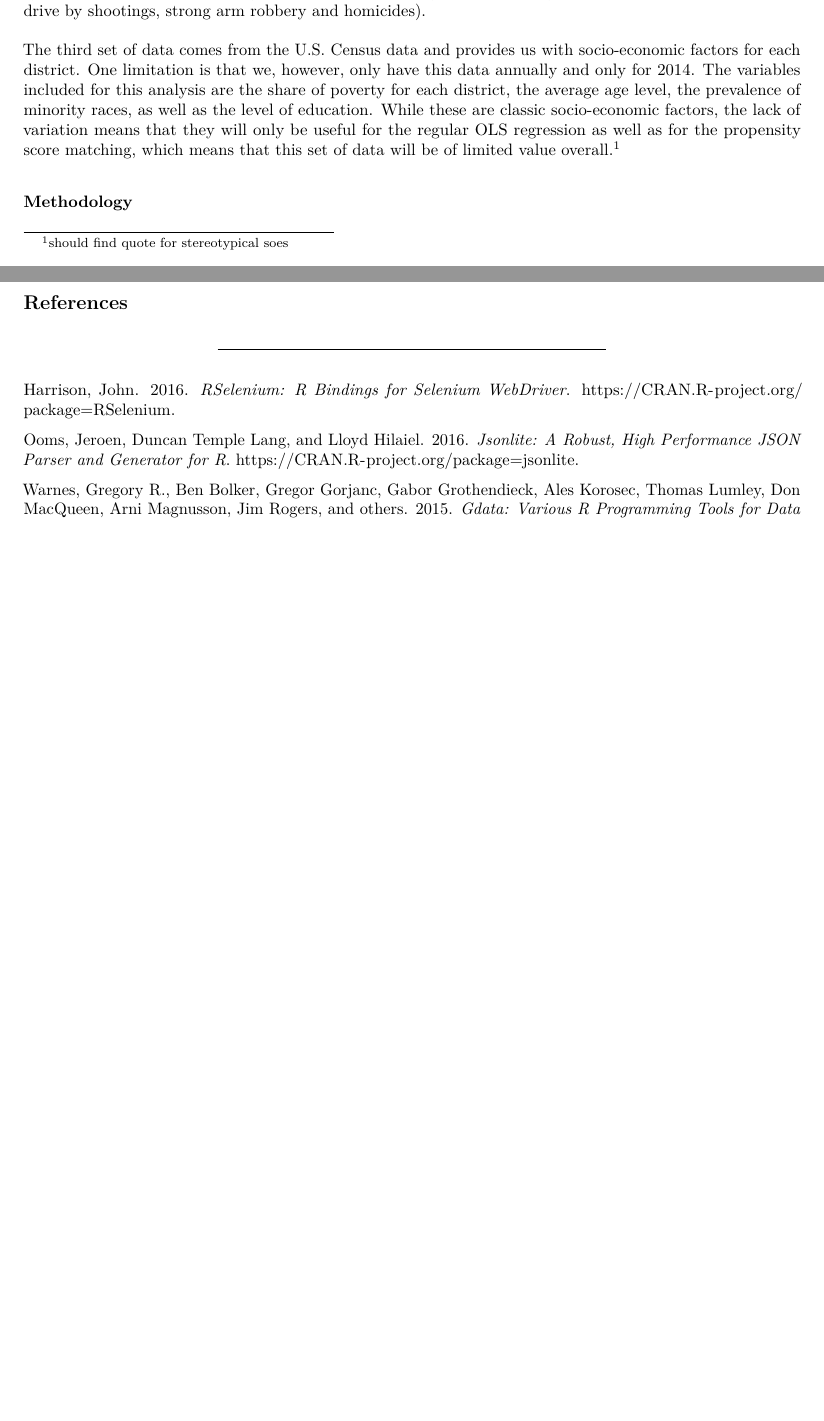
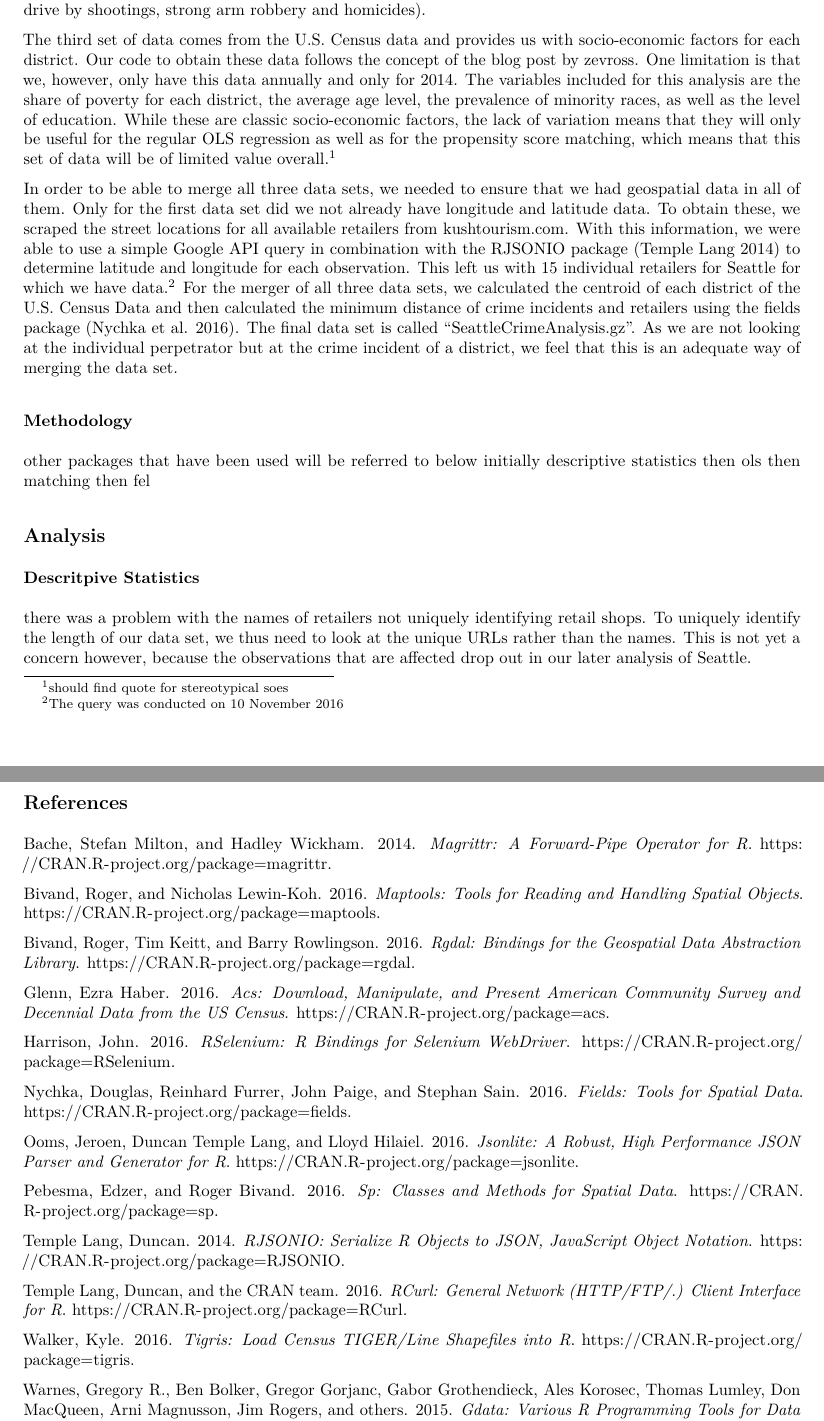
Before and after one commit to jrus87/E1180Project, an R Markdown document (Final_Paper.Rmd): two parts of pages 2 and 3 of 3, joined at a grey line, cut so that both start at the same text, the shorter picture padded with empty space. The pictures show the output file Final_Paper.pdf that the author committed with the source.

Commit message:
Final Paper

```diff
--- a/Final_Paper.Rmd
+++ b/Final_Paper.Rmd
@@ -31,9 +31,24 @@ Our project has taken advantage of one of the provisions within the ['Washington
 As the ".exe"-file does not work on Macs and because scraping is time-consuming, we will provide an unaldutered ".txt"-file called "ProdProc" for all producers and processors and one called "Retailer" for retailers. This way we allow for as much reproducibility as possible. The data lists the names and locations of producers/processors in the state and of retailers including YTD sales and tax revenue. For the later analysis, we will constrain the data set to Seattle.
 The second set of data concerns data on crime. We [scraped the data for Seattle]('https://data.seattle.gov/api/views/7ais-f98f/rows.json?accessType=DOWNLOAD') with the jsonlite package [@R-jsonlite] and formatted it into R-readable format with the gdata package [@R-gdata]. The initial data set is rather large (>80 MB). We have transformed it into a zipped-file called "CrimeSeattle.gz". For the analysis, we cleaned the data so to only contain information about the longitude/latitude, the type of crime and the time it has occurde. For the types of crime we have aggregated individual types into seven broad categories: i) alcohol-related crime (includes Liquor offenses and DUI offenses), ii) burglary/theft, iii) marijuana-related crime, iv) narcotics-related crime, v) other-drug related crimes, vi) property crime, and vii) violent crime (includes armed robberies, assaults, drive by shootings, strong arm robbery and homicides).
 
-The third set of data comes from the U.S. Census data and provides us with socio-economic factors for each district. One limitation is that we, however, only have this data annually and only for 2014. The variables included for this analysis are the share of poverty for each district, the average age level, the prevalence of minority races, as well as the level of education. While these are classic socio-economic factors, the lack of variation means that they will only be useful for the regular OLS regression as well as for the propensity score matching, which means that this set of data will be of limited value overall.^[should find quote for stereotypical soes]
+The third set of data comes from the U.S. Census data and provides us with socio-economic factors for each district. Our code to obtain these data follows [the concept of the blog post by zevross](http://zevross.com/blog/2015/10/14/manipulating-and-mapping-us-census-data-in-r-using-the-acs-tigris-and-leaflet-packages-3/). One limitation is that we, however, only have this data annually and only for 2014. The variables included for this analysis are the share of poverty for each district, the average age level, the prevalence of minority races, as well as the level of education. While these are classic socio-economic factors, the lack of variation means that they will only be useful for the regular OLS regression as well as for the propensity score matching, which means that this set of data will be of limited value overall.^[should find quote for stereotypical soes]
+
+In order to be able to merge all three data sets, we needed to ensure that we had geospatial data in all of them. Only for the first data set did we not already have longitude and latitude data. To obtain these, we scraped the street locations for all available retailers from [kushtourism.com](http://kushtourism.com/washington-recreational-marijuana-retail-map-and-directory/#Seattle). With this information, we were able to use a simple Google API query in combination with the RJSONIO package [@R-RJSONIO] to determine latitude and longitude for each observation. This left us with 15 individual retailers for Seattle for which we have data.^[The query was conducted on 10 November 2016] For the merger of all three data sets, we calculated the centroid of each district of the U.S. Census Data and then calculated the minimum distance of crime incidents and retailers using the fields package [@R-fields]. The final data set is called "SeattleCrimeAnalysis.gz". As we are not looking at the individual perpetrator but at the crime incident of a district, we feel that this is an adequate way of merging the data set.
 
 ###Methodology
+
+other packages that have been used will be referred to below
+initially descriptive statistics
+then ols
+then matching
+then fel
+
+## Analysis
+
+### Descritpive Statistics
+
+there was a problem with the names of retailers not uniquely identifying retail shops. To uniquely identify the length of our data set, we thus need to look at the unique URLs rather than the names. This is not yet a concern however, because the observations that are affected drop out in our later analysis of Seattle.
+
 
 
 \pagebreak
```
Also changed, not shown: Final_Paper.pdf, Final_Paper.Rmd (3 more changed lines).
